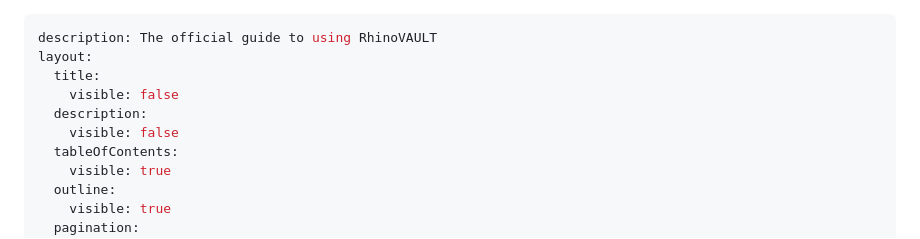
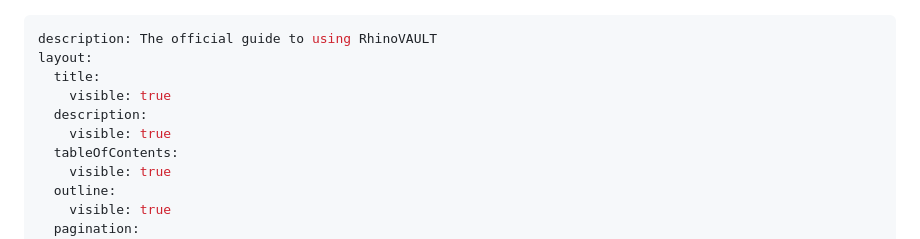
Before and after one commit to BlockResearchGroup/compas-RV, a Markdown page: gitbook/README.md, the part around the change. GitHub-like rendering.

Commit message:
GITBOOK-98: No subject

```diff
--- a/gitbook/README.md
+++ b/gitbook/README.md
@@ -2,9 +2,9 @@
 description: The official guide to using RhinoVAULT
 layout:
   title:
-    visible: false
+    visible: true
   description:
-    visible: false
+    visible: true
   tableOfContents:
     visible: true
   outline:
```
